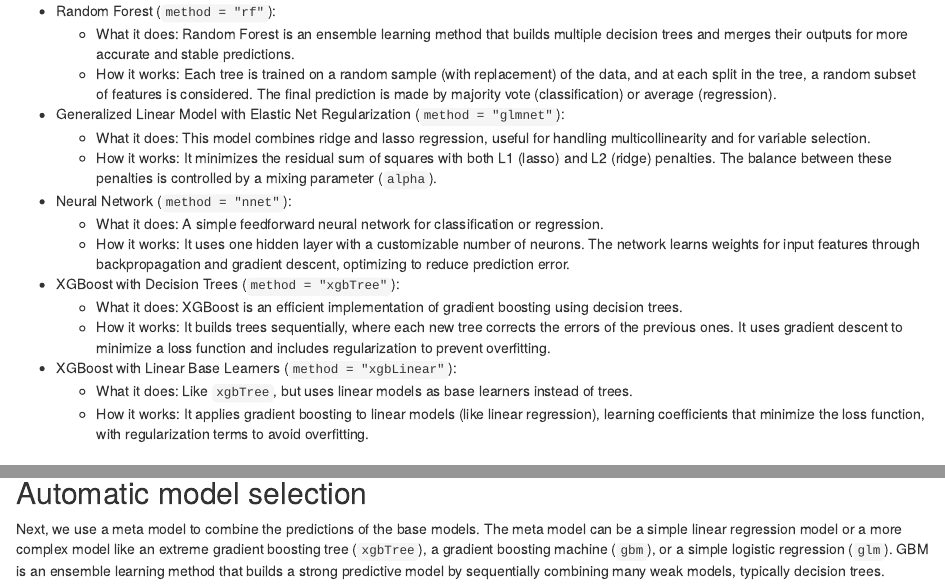
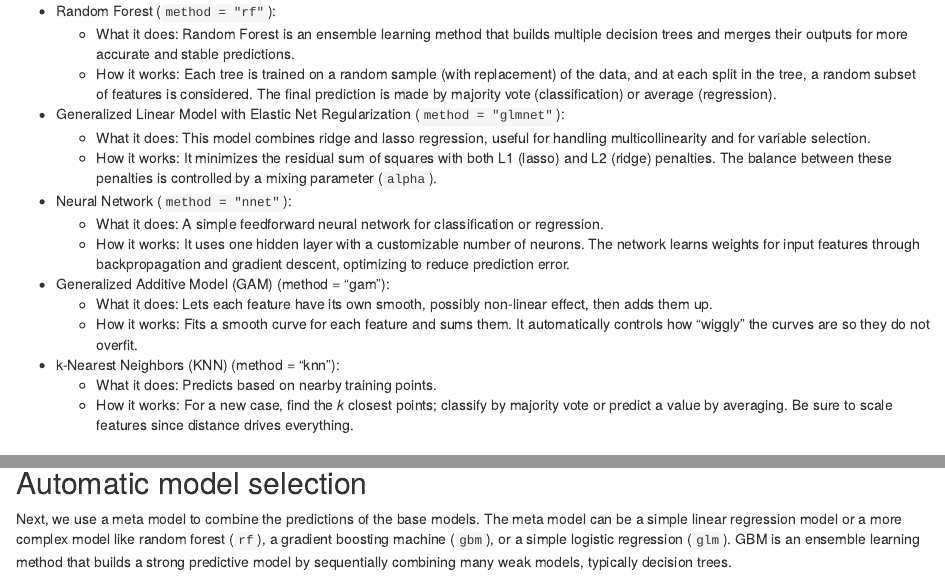
Before and after one commit to ha-pu/data_course, an R Markdown document (4-machine_learning.rmd): the page in a window 1100 px wide, from 4060 px down, and a second part further down, joined at a grey line. Rendered offline with R 4.5, knitr and Pandoc, with nearby package versions; some code elsewhere in the file could not run offline.

Commit message:
Drop xgboost dependency

````diff
--- a/4-machine_learning.rmd
+++ b/4-machine_learning.rmd
@@ -185,18 +185,16 @@ algorithms:
   * How it works: It uses one hidden layer with a customizable number of
     neurons. The network learns weights for input features through
     backpropagation and gradient descent, optimizing to reduce prediction error.
-* XGBoost with Decision Trees (`method = "xgbTree"`):
-  * What it does: XGBoost is an efficient implementation of gradient boosting
-    using decision trees.
-  * How it works: It builds trees sequentially, where each new tree corrects the
-    errors of the previous ones. It uses gradient descent to minimize a loss
-    function and includes regularization to prevent overfitting.
-* XGBoost with Linear Base Learners (`method = "xgbLinear"`):
-  * What it does: Like `xgbTree`, but uses linear models as base learners
-    instead of trees.
-  * How it works: It applies gradient boosting to linear models (like linear
-    regression), learning coefficients that minimize the loss function, with
-    regularization terms to avoid overfitting.
+* Generalized Additive Model (GAM) (method = "gam"):
+  * What it does: Lets each feature have its own smooth, possibly non-linear
+    effect, then adds them up.
+  * How it works: Fits a smooth curve for each feature and sums them. It
+    automatically controls how "wiggly" the curves are so they do not overfit.
+* k-Nearest Neighbors (KNN) (method = "knn"):
+  * What it does: Predicts based on nearby training points.
+  * How it works: For a new case, find the *k* closest points; classify by
+    majority vote or predict a value by averaging. Be sure to scale features
+    since distance drives everything.
 
 ## Your "NHST" model
 
@@ -497,10 +501,10 @@ modelCor(resamples(models))
 
 Next, we use a meta model to combine the predictions of the base models. The
 meta model can be a simple linear regression model or a more complex model like
-an extreme gradient boosting tree (`xgbTree`), a gradient boosting machine
-(`gbm`), or a simple logistic regression (`glm`). GBM is an ensemble learning
-method that builds a strong predictive model by sequentially combining many weak
-models, typically decision trees.
+random forest (`rf`), a gradient boosting machine (`gbm`), or a simple logistic
+regression (`glm`). GBM is an ensemble learning method that builds a strong
+predictive model by sequentially combining many weak models, typically decision
+trees.
 
 ```{r message=FALSE, warning=FALSE}
 stackControl <- trainControl(
--- a/environment.yml
+++ b/environment.yml
@@ -8,4 +8,3 @@ dependencies:
   - r-glmnet
   - r-randomforest
   - r-tidyverse
-  - r-xgboost
````
Also changed, not shown: 4-machine_learning.rmd (39 more changed lines).
